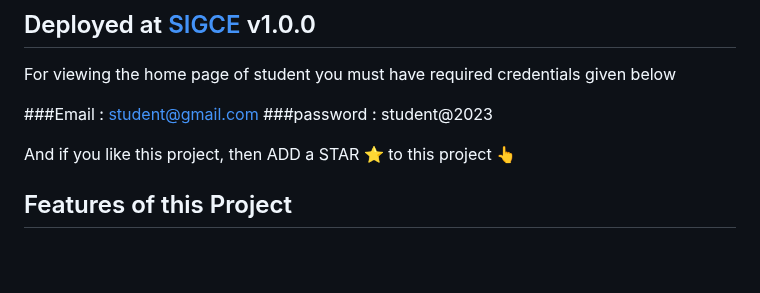
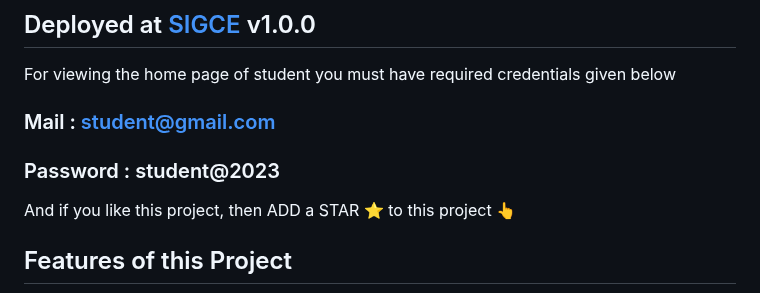
Before and after one commit to Ansarimajid/College-ERP, a Markdown page: README.md, the part around the change. Drawn GitHub-style; blank space fills up the shorter version.

Commit message:
Update README.md
Signed-off-by: Ansari Majid Ali <86536394+Ansarimajid@users.noreply.github.com>

```diff
--- a/README.md
+++ b/README.md
@@ -5,8 +5,8 @@ We use Python/Django Framwork for building an fully functional web application.
 
 For viewing the home page of student you must have required credentials given below
 
-###Email : student@gmail.com
-###password : student@2023
+### Mail : student@gmail.com
+### Password : student@2023
 
 And if you like this project, then ADD a STAR ⭐️  to this project 👆
 
```
